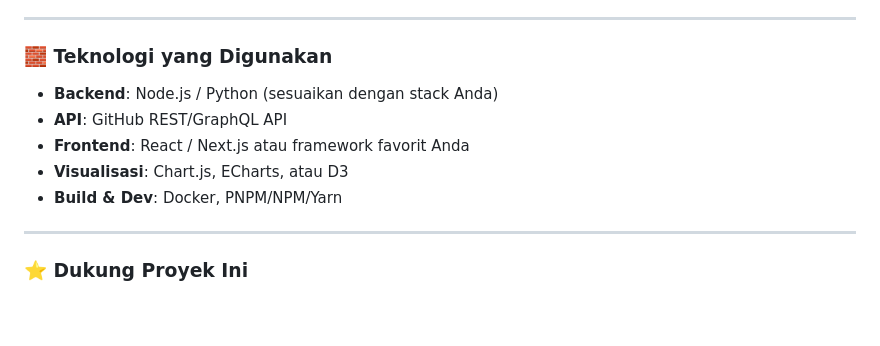
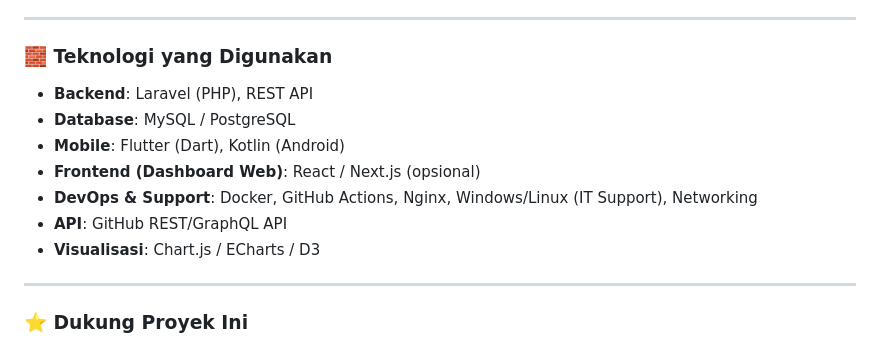
Before and after one commit to afahzis14/afahzis14, a Markdown page: README.md, the part around the change. Drawn GitHub-style; blank space fills up the shorter version.

Commit message:
main 1.0.7

```diff
--- a/README.md
+++ b/README.md
@@ -49,11 +49,13 @@
 
 ### 🧱 Teknologi yang Digunakan
 
-- **Backend**: Node.js / Python (sesuaikan dengan stack Anda)
+- **Backend**: Laravel (PHP), REST API
+- **Database**: MySQL / PostgreSQL
+- **Mobile**: Flutter (Dart), Kotlin (Android)
+- **Frontend (Dashboard Web)**: React / Next.js (opsional)
+- **DevOps & Support**: Docker, GitHub Actions, Nginx, Windows/Linux (IT Support), Networking
 - **API**: GitHub REST/GraphQL API
-- **Frontend**: React / Next.js atau framework favorit Anda
-- **Visualisasi**: Chart.js, ECharts, atau D3
-- **Build & Dev**: Docker, PNPM/NPM/Yarn
+- **Visualisasi**: Chart.js / ECharts / D3
 
 
 ---
```
